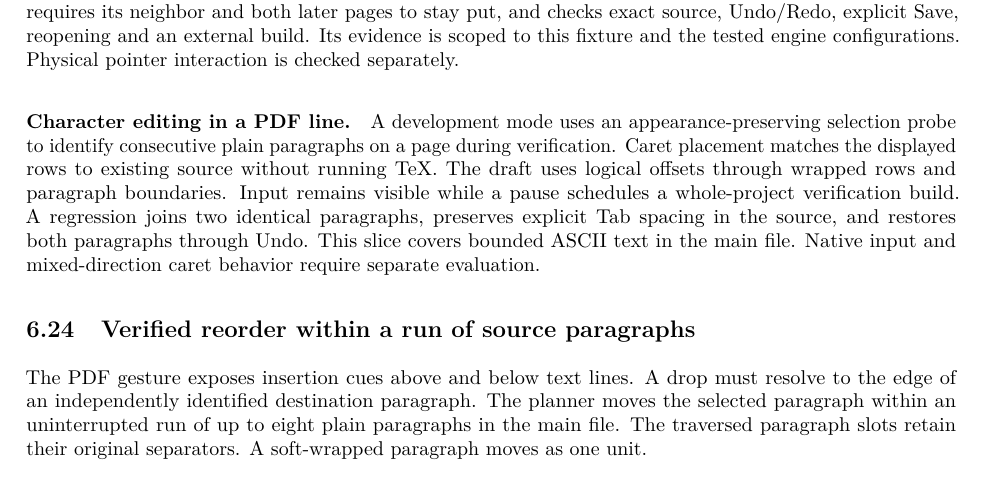
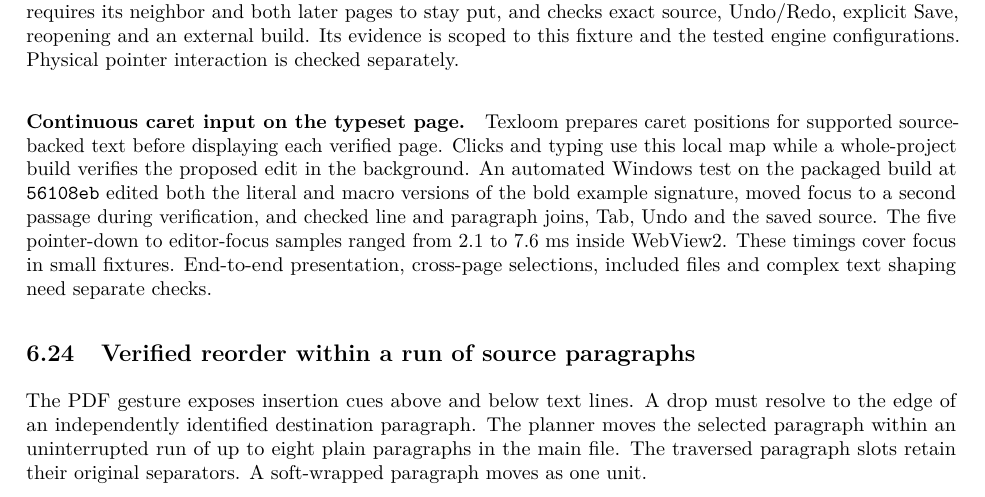
Before and after one commit to nadeemtsf/texloom, a LaTeX paper (research/report/main.tex, which reads research/report/sections/06-development-evidence.tex): part of page 22 of 47, cut so that both start at the same text. Compiled offline with pdfLaTeX.

Commit message:
Record Windows caret and document input evidence

```diff
--- a/research/report/sections/06-development-evidence.tex
+++ b/research/report/sections/06-development-evidence.tex
@@ -682,17 +682,17 @@ Save, reopening and an external build. Its evidence is scoped to this fixture
 and the tested engine configurations. Physical pointer interaction is
 checked separately.
 
-\paragraph{Character editing in a PDF line.}
-A development mode uses an appearance-preserving selection probe to
-identify consecutive plain paragraphs on a page during verification.
-Caret placement matches the displayed rows to existing source without
-running TeX. The draft uses logical offsets through wrapped rows and
-paragraph boundaries. Input remains visible while a pause schedules
-a whole-project verification build. A regression joins two identical
-paragraphs, preserves explicit Tab spacing in the source, and restores
-both paragraphs through Undo. This slice covers bounded ASCII text in the
-main file. Native input and mixed-direction caret behavior require
-separate evaluation.
+\paragraph{Continuous caret input on the typeset page.}
+Texloom prepares caret positions for supported source-backed text before
+displaying each verified page. Clicks and typing use this local map while
+a whole-project build verifies the proposed edit in the background. An
+automated Windows test on the packaged build at \texttt{56108eb} edited
+both the literal and macro versions of the bold example signature, moved
+focus to a second passage during verification, and checked line and
+paragraph joins, Tab, Undo and the saved source. The five pointer-down to
+editor-focus samples ranged from 2.1 to 7.6~ms inside WebView2. These timings
+cover focus in small fixtures. End-to-end presentation, cross-page
+selections, included files and complex text shaping need separate checks.
 
 \subsection{Verified reorder within a run of source paragraphs}
 The PDF gesture exposes insertion cues above and below text lines. A
```
